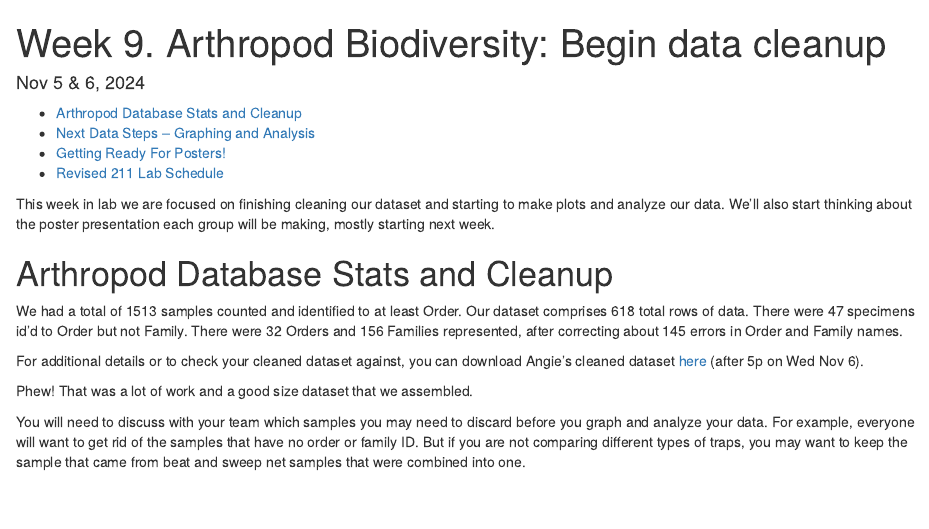
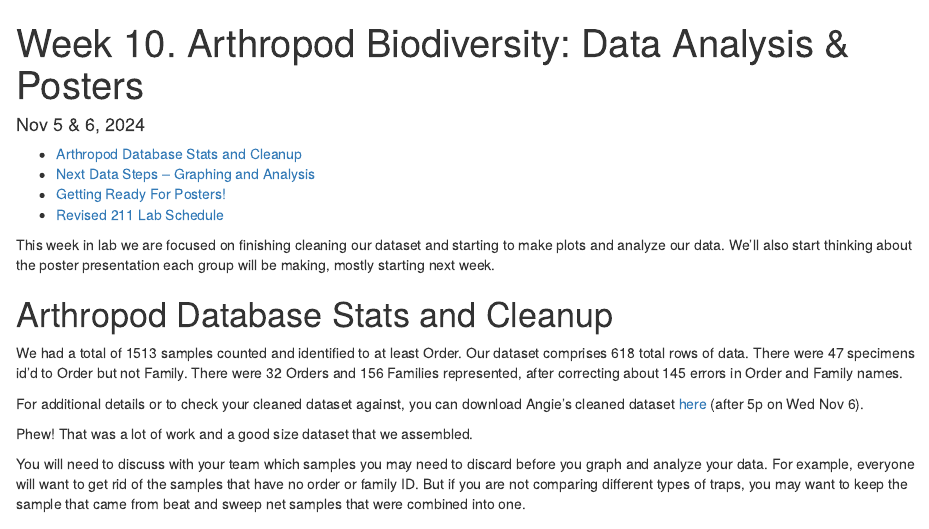
Before and after one commit to aroles/biol211, an R Markdown document (vignettes/wk10_nov5.Rmd): the page in a window 1100 px wide, from its top. Rendered offline with R 4.5, knitr and Pandoc, with nearby package versions.

Commit message:
fix title of wk 10 agenda

```diff
--- a/vignettes/wk10_nov5.Rmd
+++ b/vignettes/wk10_nov5.Rmd
@@ -1,5 +1,5 @@
 ---
-title: "Week 9. Arthropod Biodiversity: Begin data cleanup"
+title: "Week 10. Arthropod Biodiversity: Data Analysis & Posters"
 date: "Nov 5 & 6, 2024"
 output:
   html_document:
```
Also changed, not shown: docs/pkgdown.yml, docs/search.json (deleted), 851 other files.
